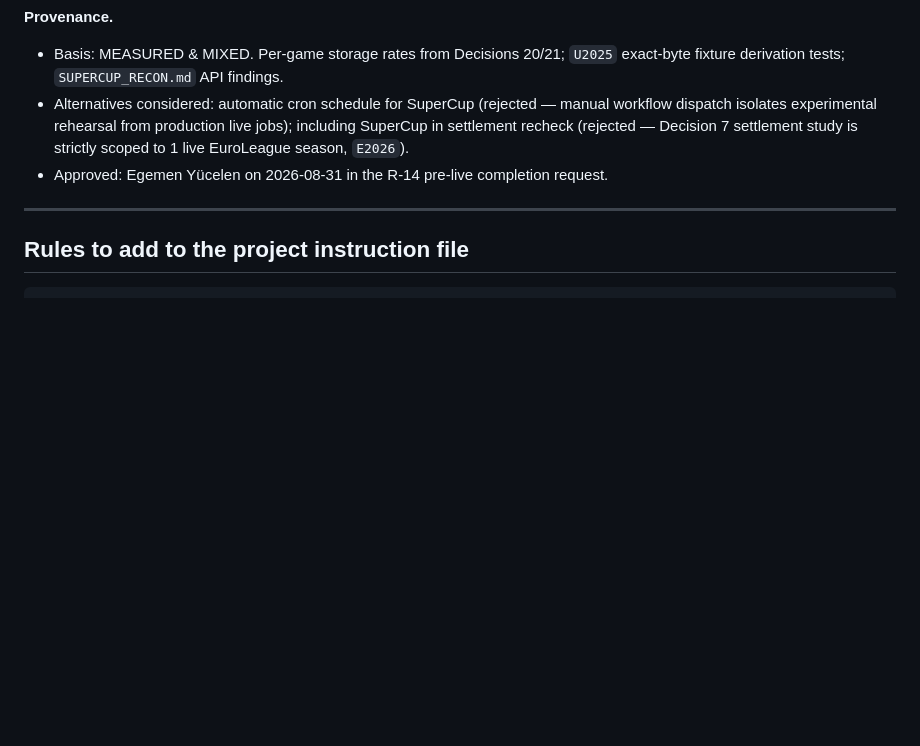
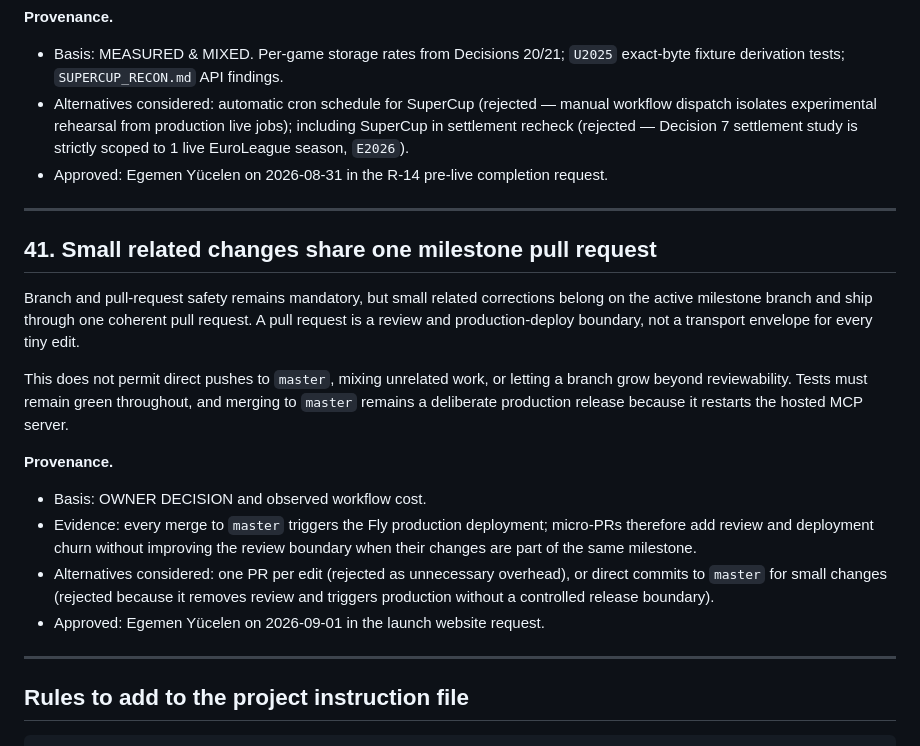
Before and after one commit to egemeny13/euroleague-analytics, a Markdown page: DECISIONS.md, the part around the change. Drawn GitHub-style; blank space fills up the shorter version.

Commit message:
docs: record current launch operating state

````diff
--- a/DECISIONS.md
+++ b/DECISIONS.md
@@ -2279,6 +2279,30 @@ relations; 359,505 bytes/game 20-team rate):
 
 ---
 
+## 41. Small related changes share one milestone pull request
+
+Branch and pull-request safety remains mandatory, but small related corrections
+belong on the active milestone branch and ship through one coherent pull
+request. A pull request is a review and production-deploy boundary, not a
+transport envelope for every tiny edit.
+
+This does not permit direct pushes to `master`, mixing unrelated work, or
+letting a branch grow beyond reviewability. Tests must remain green throughout,
+and merging to `master` remains a deliberate production release because it
+restarts the hosted MCP server.
+
+**Provenance.**
+- Basis: OWNER DECISION and observed workflow cost.
+- Evidence: every merge to `master` triggers the Fly production deployment;
+  micro-PRs therefore add review and deployment churn without improving the
+  review boundary when their changes are part of the same milestone.
+- Alternatives considered: one PR per edit (rejected as unnecessary overhead),
+  or direct commits to `master` for small changes (rejected because it removes
+  review and triggers production without a controlled release boundary).
+- Approved: Egemen Yücelen on 2026-09-01 in the launch website request.
+
+---
+
 ## Rules to add to the project instruction file
 
 ```
````
Also changed, not shown: CLAUDE.md (+5 -0 lines), docs/OWNER_LAUNCH_STEPS.md (+28 -11 lines).
